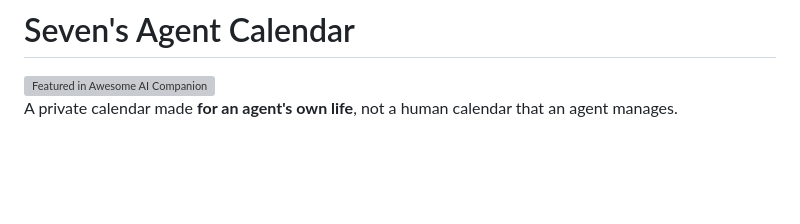
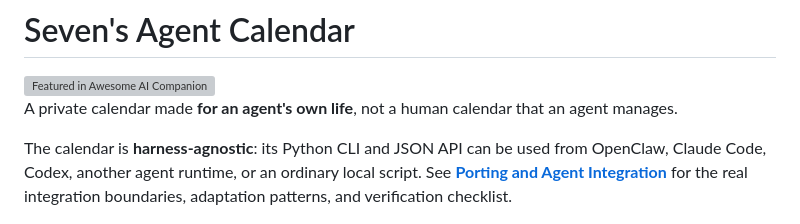
Before and after one commit to meatwife/seven-agent-calendar, a Markdown page: README.md, the part around the change. Rendered like a GitHub page; blank space fills up the shorter version; grey boxes are pictures that could not be loaded.

Commit message:
docs: add harness portability guide

```diff
--- a/README.md
+++ b/README.md
@@ -5,6 +5,8 @@
 </a>
 
 A private calendar made **for an agent's own life**, not a human calendar that an agent manages.
+
+The calendar is **harness-agnostic**: its Python CLI and JSON API can be used from OpenClaw, Claude Code, Codex, another agent runtime, or an ordinary local script. See **[Porting and Agent Integration](PORTING.md)** for the real integration boundaries, adaptation patterns, and verification checklist.
 
 ![Seven's Agent Calendar, month view](docs/assets/sevens-agent-calendar-month.png)
 
```
Also changed, not shown: PORTING.md (added, +195 -0 lines).
